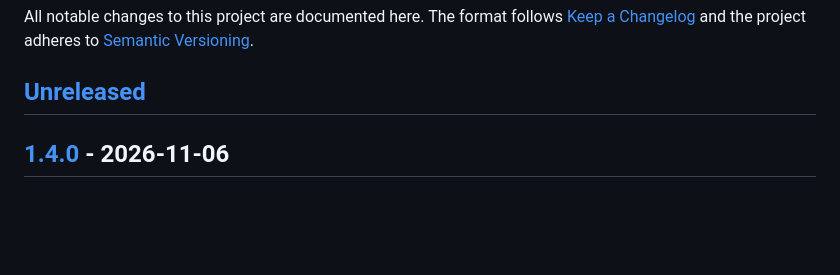
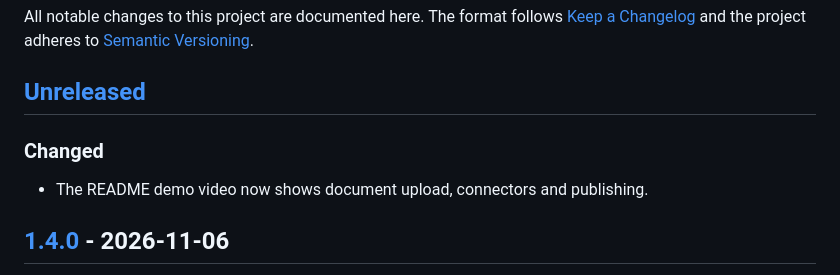
Before and after one commit to dorrachmani-dotcom/nexus-osint, a Markdown page: CHANGELOG.md, the part around the change. Drawn GitHub-style; blank space fills up the shorter version.

```diff
--- a/CHANGELOG.md
+++ b/CHANGELOG.md
@@ -5,6 +5,9 @@ All notable changes to this project are documented here. The format follows
 to [Semantic Versioning](https://semver.org/).
 
 ## [Unreleased]
+
+### Changed
+- The README demo video now shows document upload, connectors and publishing.
 
 ## [1.4.0] - 2026-11-06
 
```
Also changed, not shown: README.md (+3 -3 lines).
